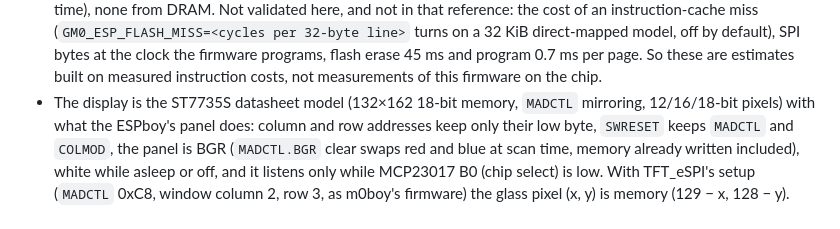
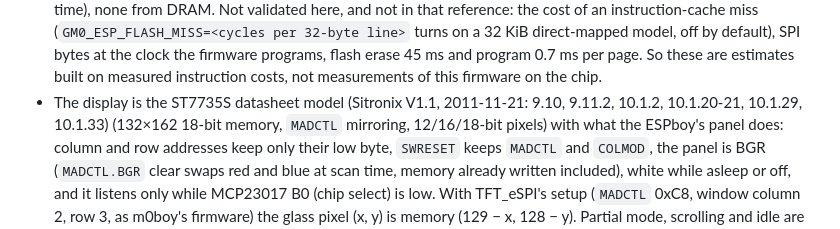
Before and after one commit to r043v/gm0, a Markdown page: README.md, the part around the change. Rendered like a GitHub page.

```diff
--- a/README.md
+++ b/README.md
@@ -170,7 +170,8 @@ with its name.
   firmware programs, flash erase 45 ms and program 0.7 ms per page.  So these
   are estimates built on measured instruction costs, not measurements of this
   firmware on the chip.
-- The display is the ST7735S datasheet model (132×162 18-bit memory, `MADCTL`
+- The display is the ST7735S datasheet model (Sitronix V1.1, 2011-11-21: 9.10,
+  9.11.2, 10.1.2, 10.1.20-21, 10.1.29, 10.1.33) (132×162 18-bit memory, `MADCTL`
   mirroring, 12/16/18-bit pixels) with what the ESPboy's panel does:
   column and row addresses keep only their low byte, `SWRESET` keeps `MADCTL`
   and `COLMOD`, the panel is BGR (`MADCTL.BGR` clear swaps red and blue at scan
```
Also changed, not shown: README.fr.md (+2 -1 lines).
